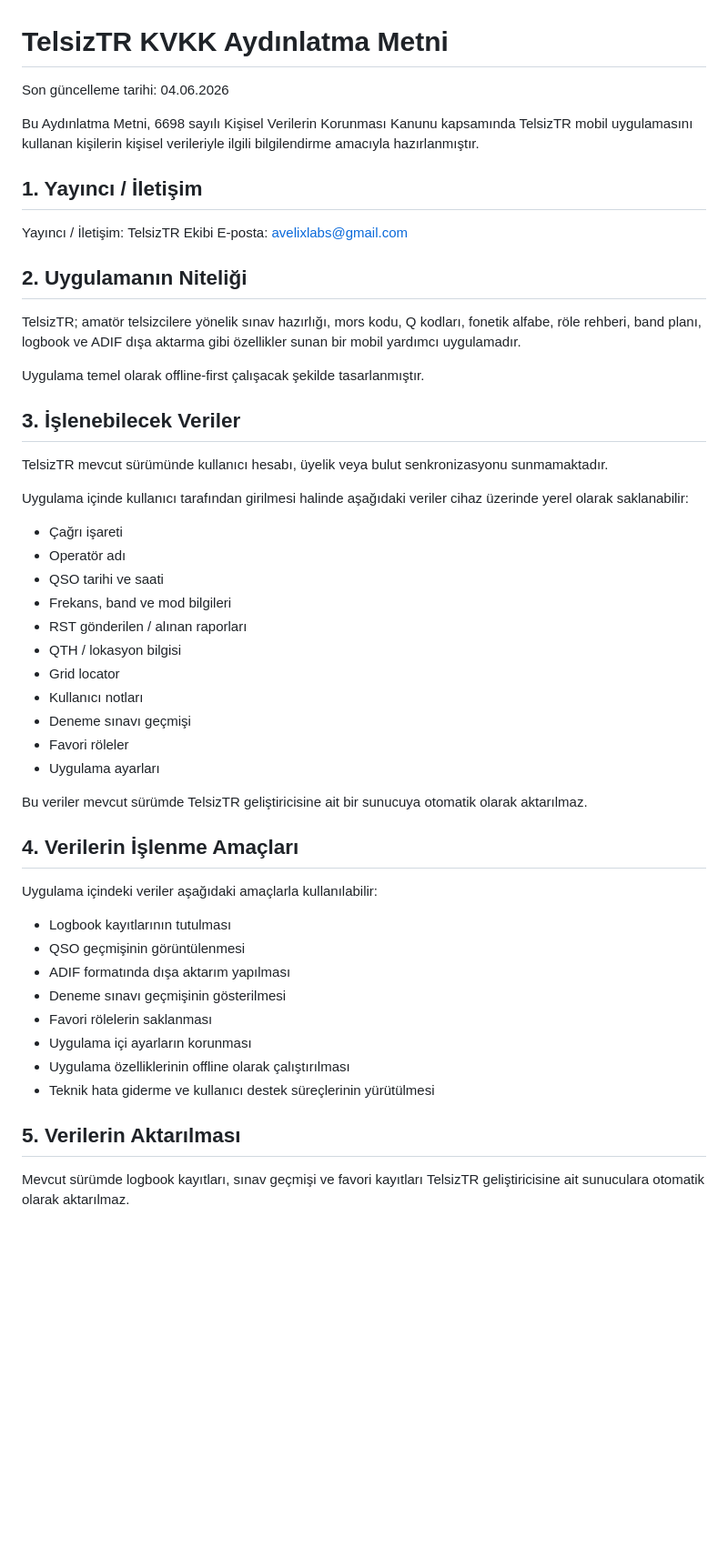
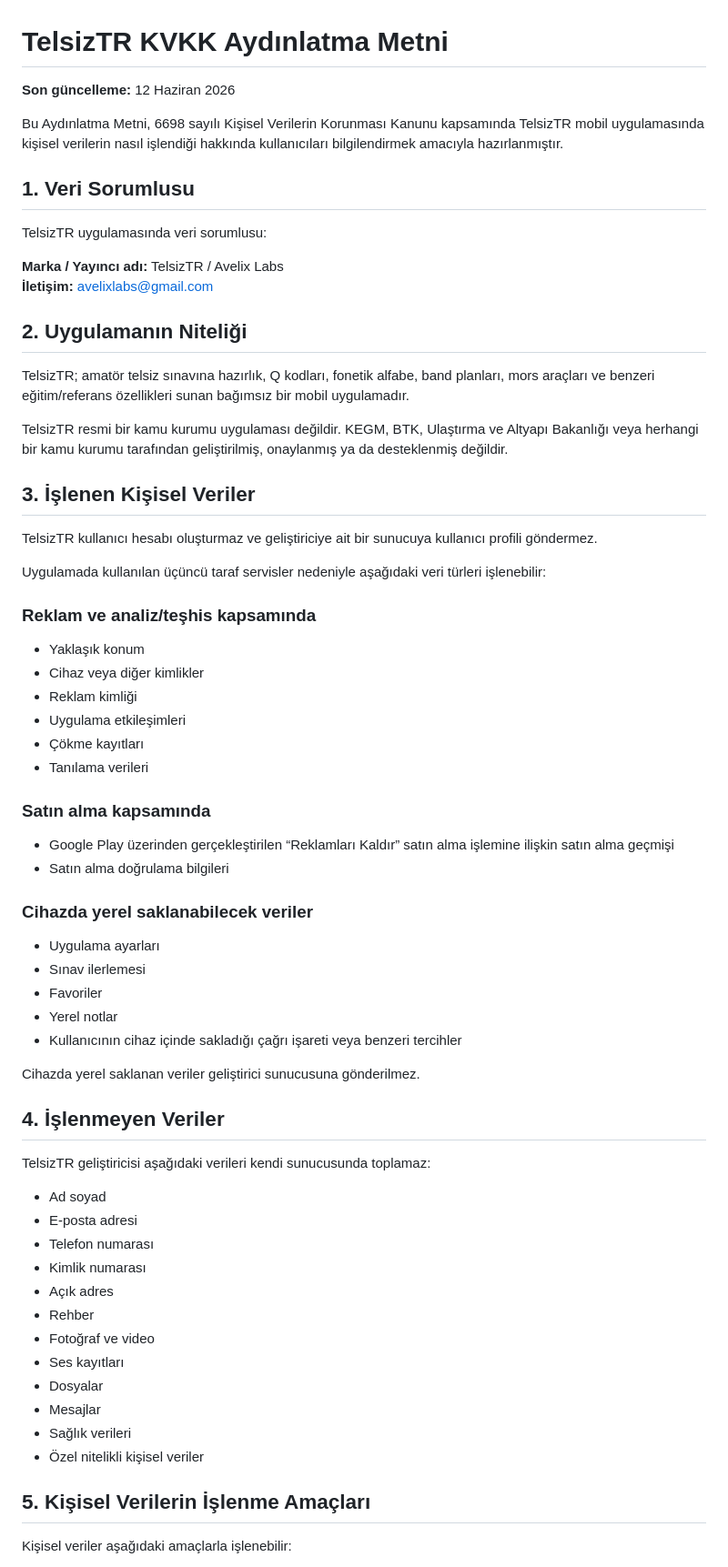
Before and after one commit to Veaql/telsiztr-legal, a Markdown page: kvkk-aydinlatma-metni.md, the part around one of its changes. Shown at 91% size. GitHub-like rendering; blank space fills up the shorter version.

Commit message:
Update KVKK text to June 12 2026 version

```diff
--- a/kvkk-aydinlatma-metni.md
+++ b/kvkk-aydinlatma-metni.md
@@ -1,54 +1,70 @@
 # TelsizTR KVKK Aydınlatma Metni
 
-Son güncelleme tarihi: 04.06.2026
+**Son güncelleme:** 12 Haziran 2026
 
-Bu Aydınlatma Metni, 6698 sayılı Kişisel Verilerin Korunması Kanunu kapsamında TelsizTR mobil uygulamasını kullanan kişilerin kişisel verileriyle ilgili bilgilendirme amacıyla hazırlanmıştır.
+Bu Aydınlatma Metni, 6698 sayılı Kişisel Verilerin Korunması Kanunu kapsamında TelsizTR mobil uygulamasında kişisel verilerin nasıl işlendiği hakkında kullanıcıları bilgilendirmek amacıyla hazırlanmıştır.
 
-## 1. Yayıncı / İletişim
+## 1. Veri Sorumlusu
 
-Yayıncı / İletişim: TelsizTR Ekibi
-E-posta: [avelixlabs@gmail.com](mailto:avelixlabs@gmail.com)
+TelsizTR uygulamasında veri sorumlusu:
+
+**Marka / Yayıncı adı:** TelsizTR / Avelix Labs
+**İletişim:** [avelixlabs@gmail.com](mailto:avelixlabs@gmail.com)
 
 ## 2. Uygulamanın Niteliği
 
-TelsizTR; amatör telsizcilere yönelik sınav hazırlığı, mors kodu, Q kodları, fonetik alfabe, röle rehberi, band planı, logbook ve ADIF dışa aktarma gibi özellikler sunan bir mobil yardımcı uygulamadır.
+TelsizTR; amatör telsiz sınavına hazırlık, Q kodları, fonetik alfabe, band planları, mors araçları ve benzeri eğitim/referans özellikleri sunan bağımsız bir mobil uygulamadır.
 
-Uygulama temel olarak offline-first çalışacak şekilde tasarlanmıştır.
+TelsizTR resmi bir kamu kurumu uygulaması değildir. KEGM, BTK, Ulaştırma ve Altyapı Bakanlığı veya herhangi bir kamu kurumu tarafından geliştirilmiş, onaylanmış ya da desteklenmiş değildir.
 
-## 3. İşlenebilecek Veriler
+## 3. İşlenen Kişisel Veriler
 
-TelsizTR mevcut sürümünde kullanıcı hesabı, üyelik veya bulut senkronizasyonu sunmamaktadır.
+TelsizTR kullanıcı hesabı oluşturmaz ve geliştiriciye ait bir sunucuya kullanıcı profili göndermez.
 
-Uygulama içinde kullanıcı tarafından girilmesi halinde aşağıdaki veriler cihaz üzerinde yerel olarak saklanabilir:
+Uygulamada kullanılan üçüncü taraf servisler nedeniyle aşağıdaki veri türleri işlenebilir:
 
-* Çağrı işareti
-* Operatör adı
-* QSO tarihi ve saati
-* Frekans, band ve mod bilgileri
-* RST gönderilen / alınan raporları
-* QTH / lokasyon bilgisi
-* Grid locator
-* Kullanıcı notları
-* Deneme sınavı geçmişi
-* Favori röleler
+### Reklam ve analiz/teşhis kapsamında
+
+* Yaklaşık konum
+* Cihaz veya diğer kimlikler
+* Reklam kimliği
+* Uygulama etkileşimleri
+* Çökme kayıtları
+* Tanılama verileri
+
+### Satın alma kapsamında
+
+* Google Play üzerinden gerçekleştirilen “Reklamları Kaldır” satın alma işlemine ilişkin satın alma geçmişi
+* Satın alma doğrulama bilgileri
+
+### Cihazda yerel saklanabilecek veriler
+
 * Uygulama ayarları
+* Sınav ilerlemesi
+* Favoriler
+* Yerel notlar
+* Kullanıcının cihaz içinde sakladığı çağrı işareti veya benzeri tercihler
 
-Bu veriler mevcut sürümde TelsizTR geliştiricisine ait bir sunucuya otomatik olarak aktarılmaz.
+Cihazda yerel saklanan veriler geliştirici sunucusuna gönderilmez.
 
-## 4. Verilerin İşlenme Amaçları
+## 4. İşlenmeyen Veriler
 
-Uygulama içindeki veriler aşağıdaki amaçlarla kullanılabilir:
+TelsizTR geliştiricisi aşağıdaki verileri kendi sunucusunda toplamaz:
 
-* Logbook kayıtlarının tutulması
-* QSO geçmişinin görüntülenmesi
-* ADIF formatında dışa aktarım yapılması
-* Deneme sınavı geçmişinin gösterilmesi
-* Favori rölelerin saklanması
-* Uygulama içi ayarların korunması
-* Uygulama özelliklerinin offline olarak çalıştırılması
-* Teknik hata giderme ve kullanıcı destek süreçlerinin yürütülmesi
+* Ad soyad
+* E-posta adresi
+* Telefon numarası
+* Kimlik numarası
+* Açık adres
+* Rehber
+* Fotoğraf ve video
+* Ses kayıtları
+* Dosyalar
+* Mesajlar
+* Sağlık verileri
+* Özel nitelikli kişisel veriler
 
-## 5. Verilerin Aktarılması
+## 5. Kişisel Verilerin İşlenme Amaçları
 
-Mevcut sürümde logbook kayıtları, sınav geçmişi ve favori kayıtları TelsizTR geliştiricisine ait sunuculara otomatik olarak aktarılmaz.
+Kişisel veriler aşağıdaki amaçlarla işlenebilir:
 
```
Also changed, not shown: other parts of kvkk-aydinlatma-metni.md (+71 -42 lines).
